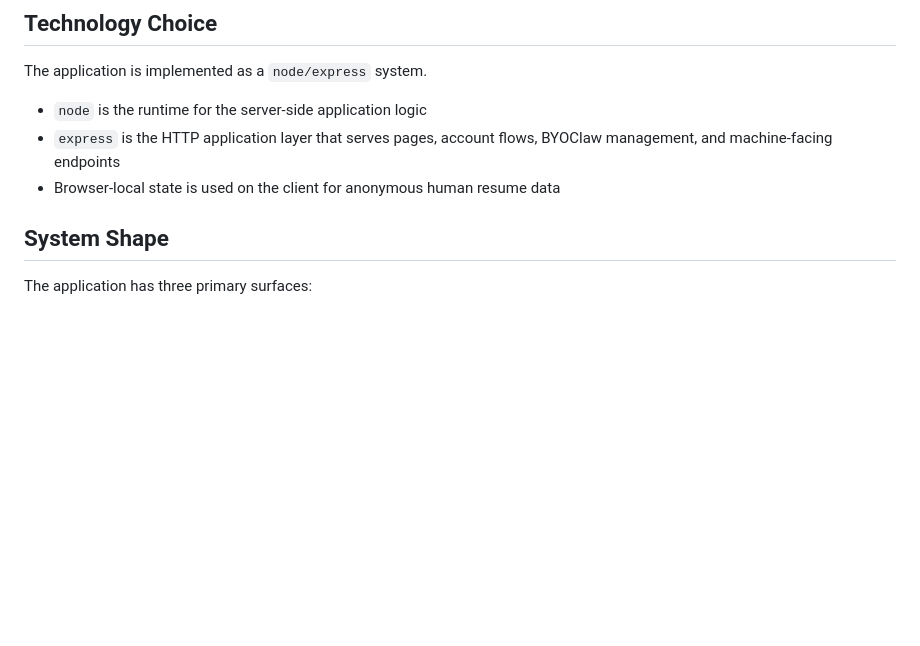
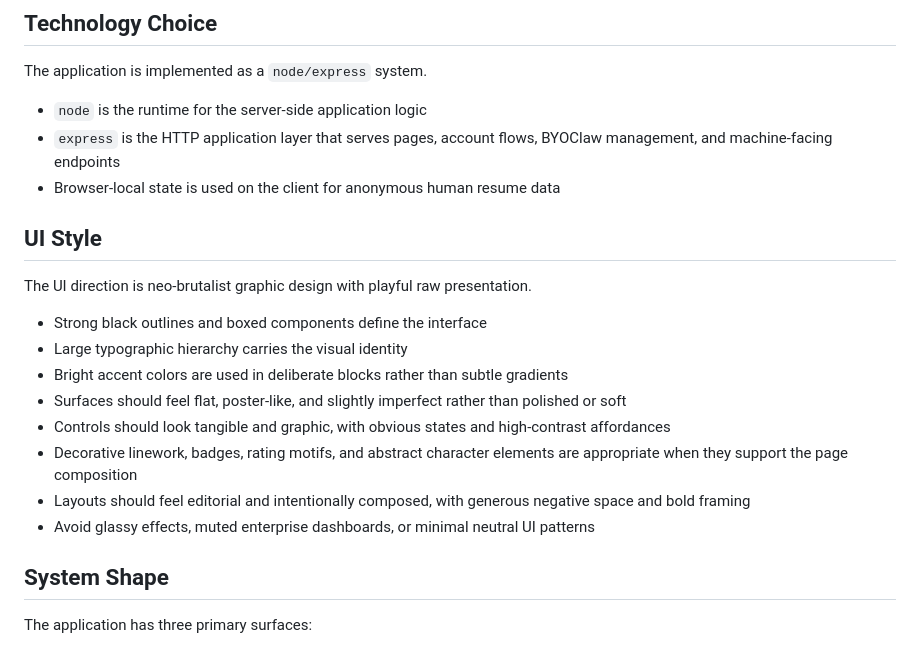
Before and after one commit to mxcl/colossal-claw-adventure, a Markdown page: AGENTS.md, the part around the change. Rendered like a GitHub page; blank space fills up the shorter version.

Commit message:
Document neo brutalist UI style
Signed-off-by: Max Howell <mxcl@me.com>

```diff
--- a/AGENTS.md
+++ b/AGENTS.md
@@ -17,6 +17,26 @@ The application is implemented as a `node/express` system.
 - `express` is the HTTP application layer that serves pages, account flows,
   BYOClaw management, and machine-facing endpoints
 - Browser-local state is used on the client for anonymous human resume data
+
+## UI Style
+
+The UI direction is neo-brutalist graphic design with playful raw
+presentation.
+
+- Strong black outlines and boxed components define the interface
+- Large typographic hierarchy carries the visual identity
+- Bright accent colors are used in deliberate blocks rather than subtle
+  gradients
+- Surfaces should feel flat, poster-like, and slightly imperfect rather than
+  polished or soft
+- Controls should look tangible and graphic, with obvious states and
+  high-contrast affordances
+- Decorative linework, badges, rating motifs, and abstract character elements
+  are appropriate when they support the page composition
+- Layouts should feel editorial and intentionally composed, with generous
+  negative space and bold framing
+- Avoid glassy effects, muted enterprise dashboards, or minimal neutral UI
+  patterns
 
 ## System Shape
 
```
